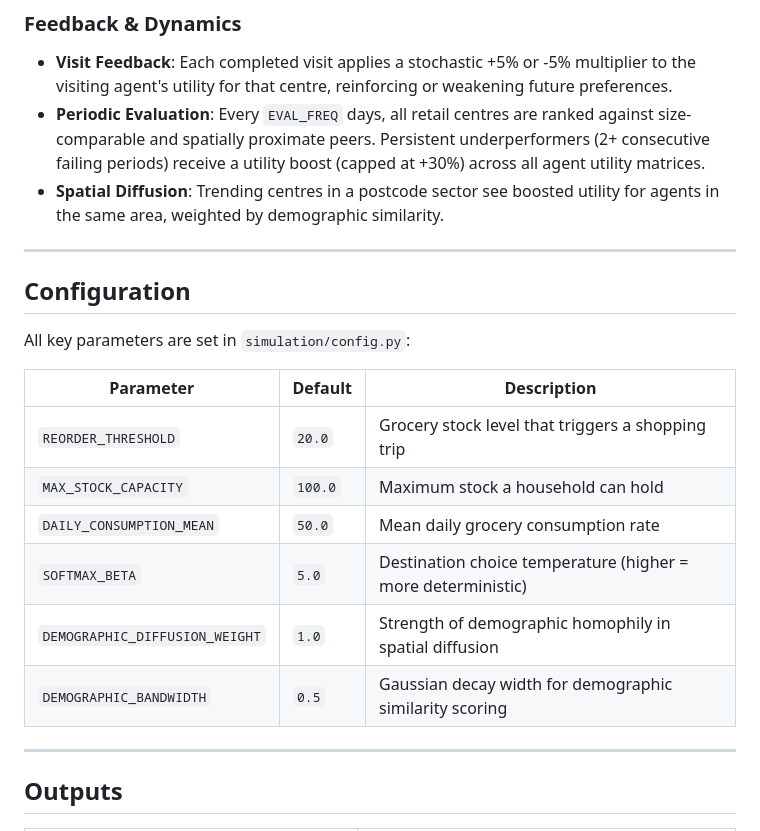
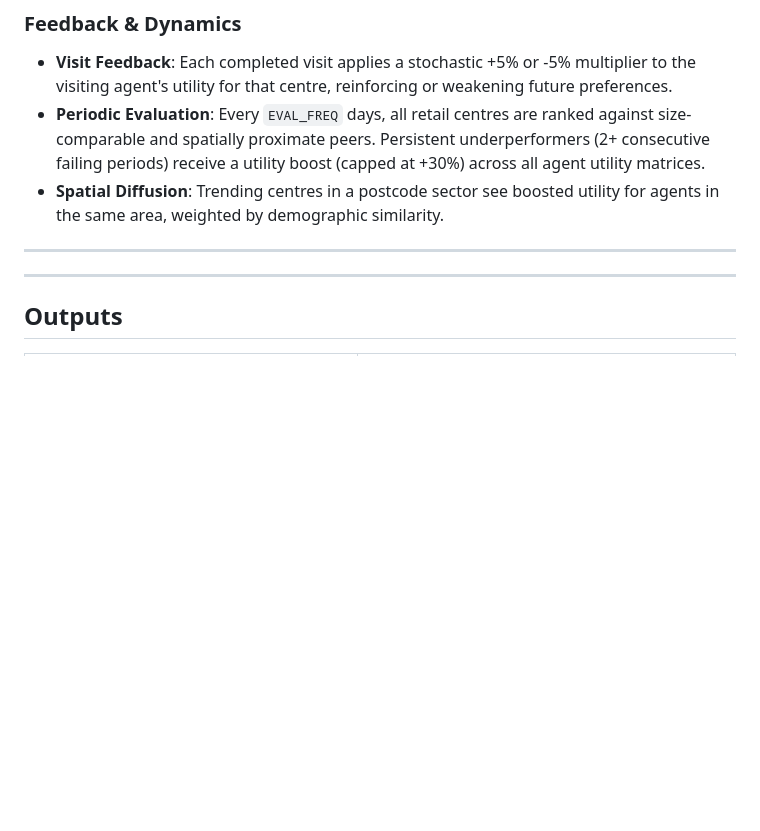
Before and after one commit to balogakos/RC-ABM, a Markdown page: README.md, the part around the change. GitHub-like rendering; blank space fills up the shorter version.

Commit message:
updated README: removed configuration section

```diff
--- a/README.md
+++ b/README.md
@@ -120,19 +120,6 @@ For each trip, destination selection follows this sequence:
 
 ---
 
-## Configuration
-
-All key parameters are set in `simulation/config.py`:
-
-| Parameter | Default | Description |
-|---|---|---|
-| `REORDER_THRESHOLD` | `20.0` | Grocery stock level that triggers a shopping trip |
-| `MAX_STOCK_CAPACITY` | `100.0` | Maximum stock a household can hold |
-| `DAILY_CONSUMPTION_MEAN` | `50.0` | Mean daily grocery consumption rate |
-| `SOFTMAX_BETA` | `5.0` | Destination choice temperature (higher = more deterministic) |
-| `DEMOGRAPHIC_DIFFUSION_WEIGHT` | `1.0` | Strength of demographic homophily in spatial diffusion |
-| `DEMOGRAPHIC_BANDWIDTH` | `0.5` | Gaussian decay width for demographic similarity scoring |
-
 ---
 
 ## Outputs
```
